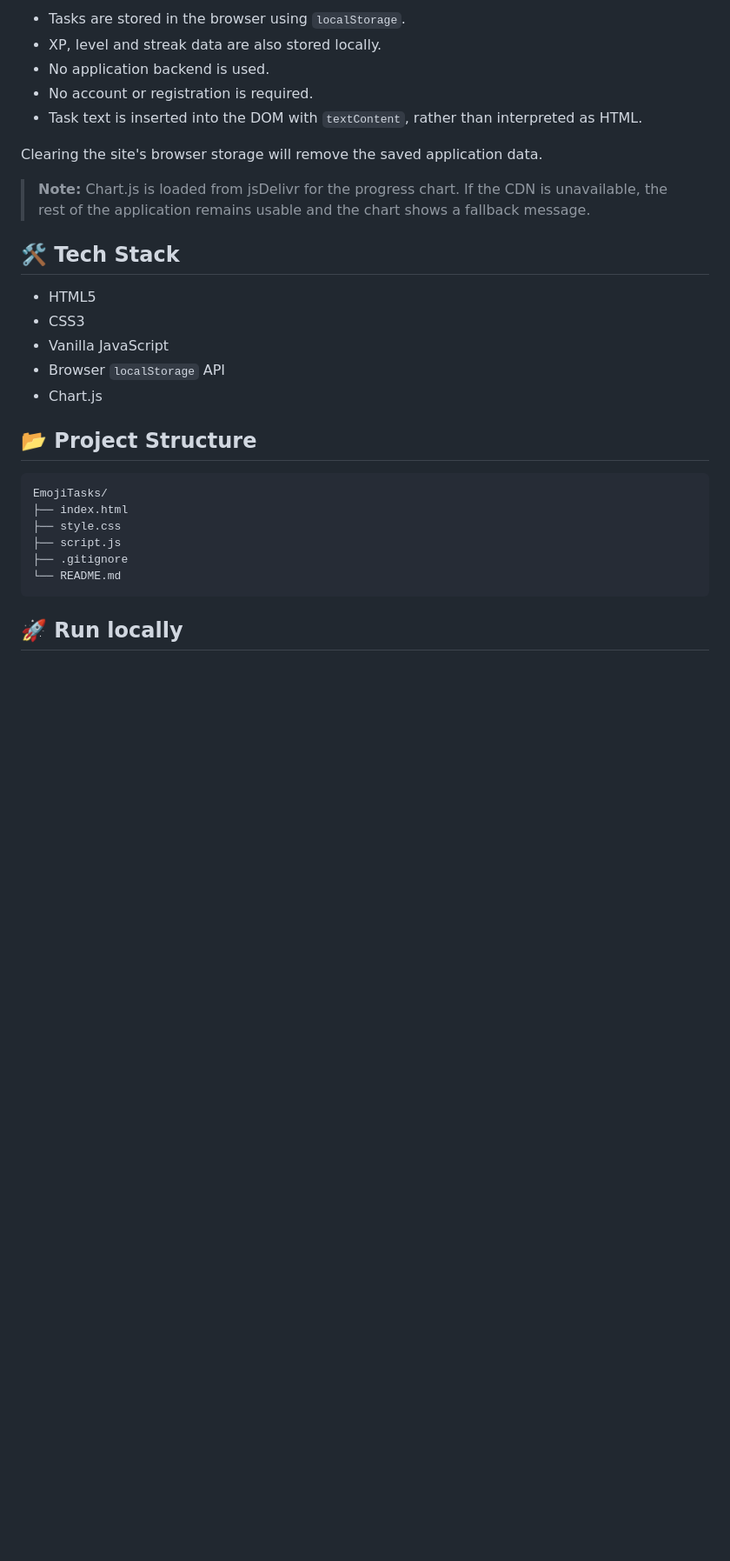
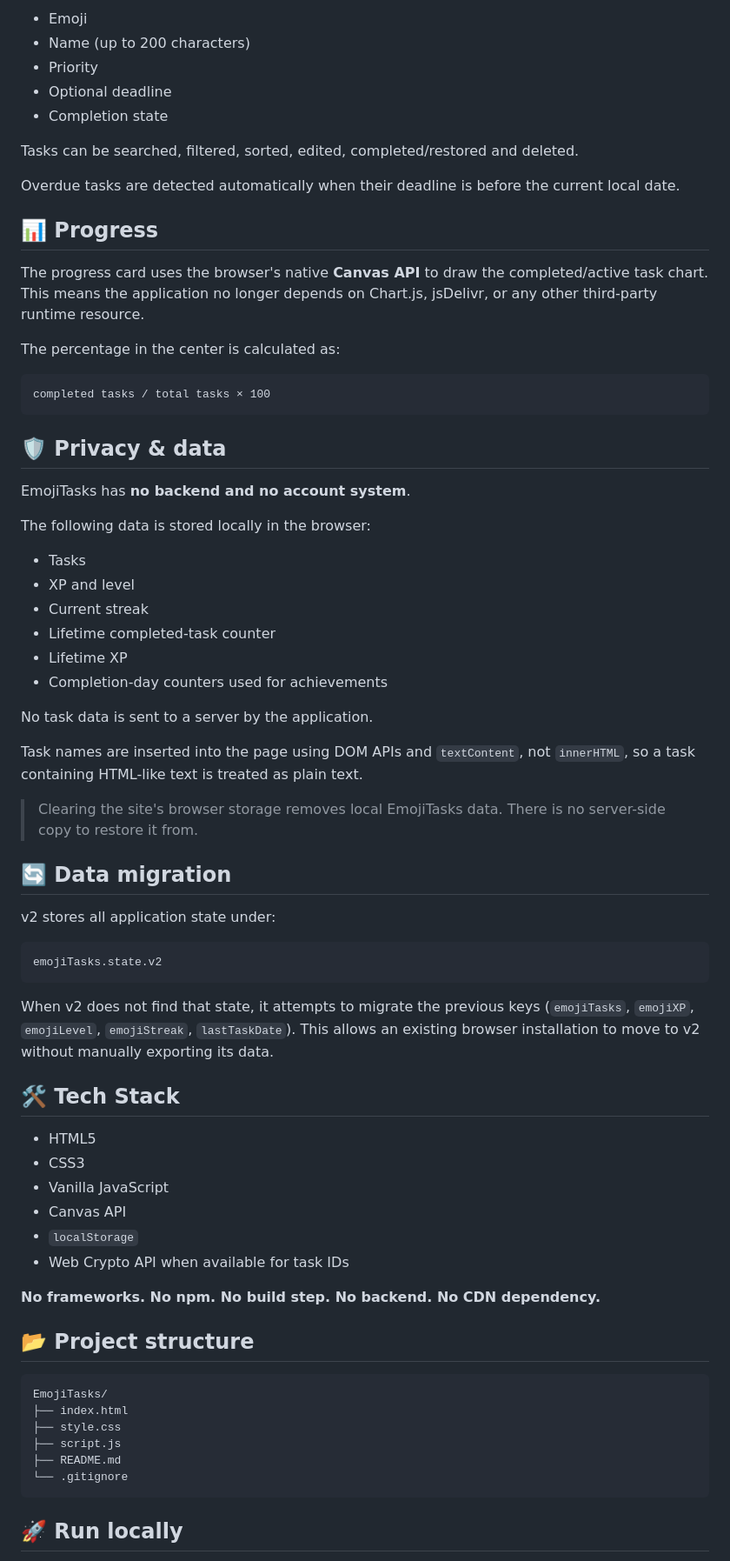
Before and after one commit to Ordboybro/EmojiTasks, a Markdown page: README.md, the part around one of its changes. Shown at 87% size. Rendered like a GitHub page; blank space fills up the shorter version.

````diff
--- a/README.md
+++ b/README.md
@@ -53,31 +68,73 @@ EmojiTasks is a client-side application.
 
-- Tasks are stored in the browser using `localStorage`.
-- XP, level and streak data are also stored locally.
-- No application backend is used.
-- No account or registration is required.
-- Task text is inserted into the DOM with `textContent`, rather than interpreted as HTML.
+- Emoji
+- Name (up to 200 characters)
+- Priority
+- Optional deadline
+- Completion state
 
-Clearing the site's browser storage will remove the saved application data.
+Tasks can be searched, filtered, sorted, edited, completed/restored and deleted.
 
-> **Note:** Chart.js is loaded from jsDelivr for the progress chart. If the CDN is unavailable, the rest of the application remains usable and the chart shows a fallback message.
+Overdue tasks are detected automatically when their deadline is before the current local date.
+
+## 📊 Progress
+
+The progress card uses the browser's native **Canvas API** to draw the completed/active task chart. This means the application no longer depends on Chart.js, jsDelivr, or any other third-party runtime resource.
+
+The percentage in the center is calculated as:
+
+```text
+completed tasks / total tasks × 100
+```
+
+## 🛡️ Privacy & data
+
+EmojiTasks has **no backend and no account system**.
+
+The following data is stored locally in the browser:
+
+- Tasks
+- XP and level
+- Current streak
+- Lifetime completed-task counter
+- Lifetime XP
+- Completion-day counters used for achievements
+
+No task data is sent to a server by the application.
+
+Task names are inserted into the page using DOM APIs and `textContent`, not `innerHTML`, so a task containing HTML-like text is treated as plain text.
+
+> Clearing the site's browser storage removes local EmojiTasks data. There is no server-side copy to restore it from.
+
+## 🔄 Data migration
+
+v2 stores all application state under:
+
+```text
+emojiTasks.state.v2
+```
+
+When v2 does not find that state, it attempts to migrate the previous keys (`emojiTasks`, `emojiXP`, `emojiLevel`, `emojiStreak`, `lastTaskDate`). This allows an existing browser installation to move to v2 without manually exporting its data.
 
 ## 🛠️ Tech Stack
 
 - HTML5
 - CSS3
 - Vanilla JavaScript
-- Browser `localStorage` API
-- Chart.js
+- Canvas API
+- `localStorage`
+- Web Crypto API when available for task IDs
 
-## 📂 Project Structure
+**No frameworks. No npm. No build step. No backend. No CDN dependency.**
+
+## 📂 Project structure
 
 ```text
 EmojiTasks/
 ├── index.html
 ├── style.css
 ├── script.js
-├── .gitignore
-└── README.md
+├── README.md
+└── .gitignore
 ```
 
 ## 🚀 Run locally
````
Also changed, not shown: other parts of README.md (+69 -36 lines).
